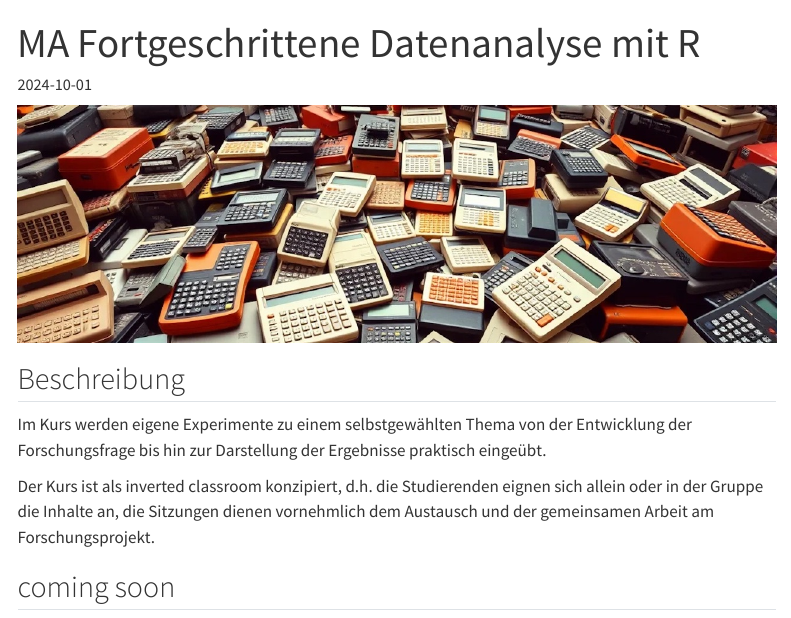
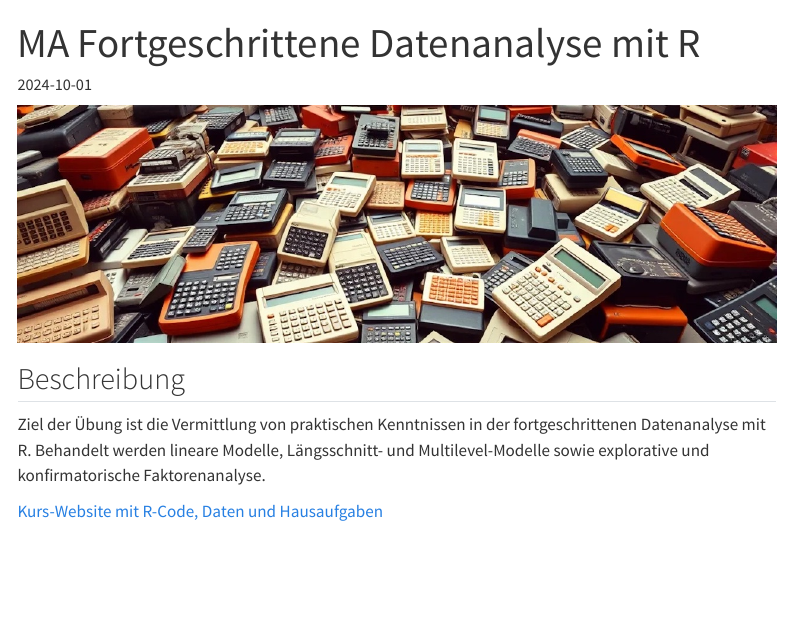
Before and after one commit to mscharkow/mscharkow.github.io, a Quarto document (ma-datenanalyse/index.qmd): the page in a window 1100 px wide, from its top. Rendered offline with R 4.5, knitr and Pandoc in place of Quarto, with nearby package versions; a font, style sheet, LaTeX package, included part or bibliography that could not be used is replaced or left out; menus at the side of the page are left out.

Commit message:
MA Update.

```diff
--- a/ma-datenanalyse/index.qmd
+++ b/ma-datenanalyse/index.qmd
@@ -20,8 +20,6 @@ CCS: Reli-Test und Validierung*, Codebuch-Finalisierung, Feldphase (Sprechstunde
 
 ## Beschreibung
 
-Im Kurs werden eigene Experimente zu einem selbstgewählten Thema von der Entwicklung der Forschungsfrage bis hin zur Darstellung der Ergebnisse praktisch eingeübt.
+Ziel der Übung ist die Vermittlung von praktischen Kenntnissen in der fortgeschrittenen Datenanalyse mit R. Behandelt werden lineare Modelle, Längsschnitt- und Multilevel-Modelle sowie explorative und konfirmatorische Faktorenanalyse.
 
-Der Kurs ist als inverted classroom konzipiert, d.h. die Studierenden eignen sich allein oder in der Gruppe die Inhalte an, die Sitzungen dienen vornehmlich dem Austausch und der gemeinsamen Arbeit am Forschungsprojekt.
-
-## coming soon
+[Kurs-Website mit R-Code, Daten und Hausaufgaben](https://stats.ifp.uni-mainz.de/ma-datenanalyse/)
```
Also changed, not shown: index.qmd (+1 -1 lines).
